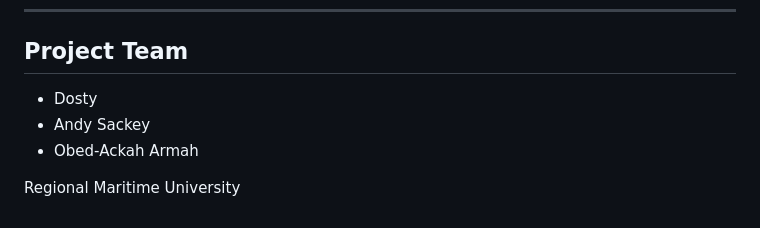
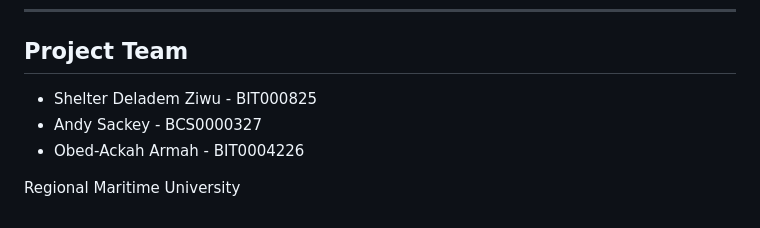
Before and after one commit to Andi-Dosty/attendance_system, a Markdown page: README.md, the part around the change. Drawn GitHub-style.

Commit message:
Update README with student IDs for project team
Co-Authored-By: Claude Sonnet 4.6 <noreply@anthropic.com>

```diff
--- a/README.md
+++ b/README.md
@@ -128,8 +128,8 @@ The server starts at `http://localhost:5000`
 
 ## Project Team
 
-- Dosty
-- Andy Sackey
-- Obed-Ackah Armah
+- Shelter Deladem Ziwu - BIT000825
+- Andy Sackey - BCS0000327
+- Obed-Ackah Armah - BIT0004226
 
 Regional Maritime University
```
